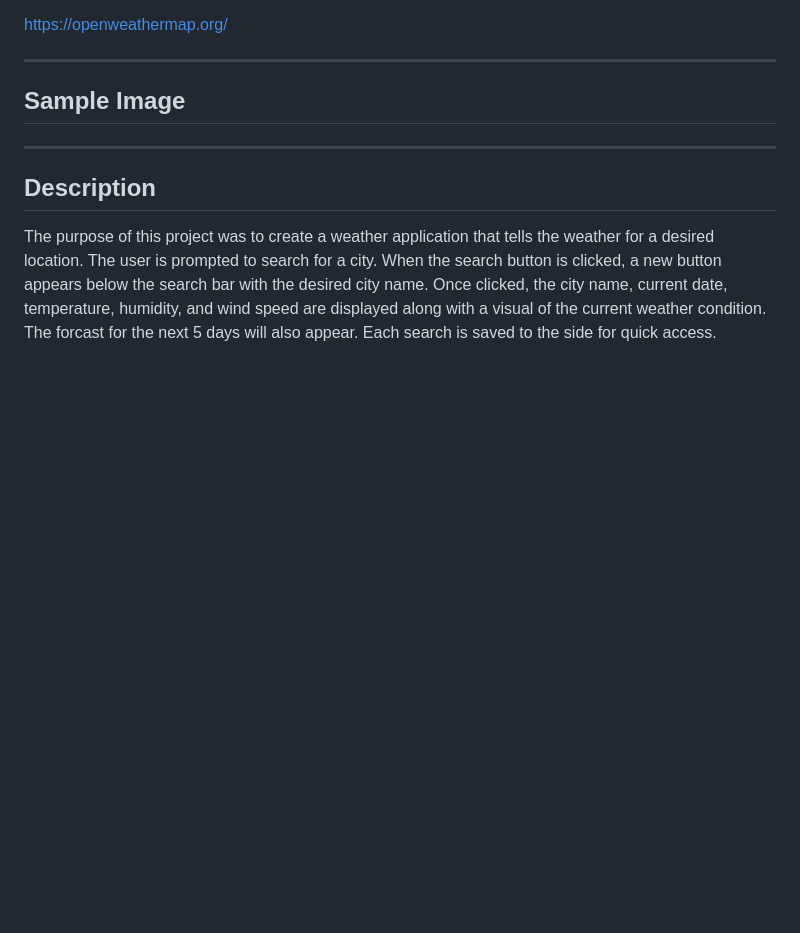
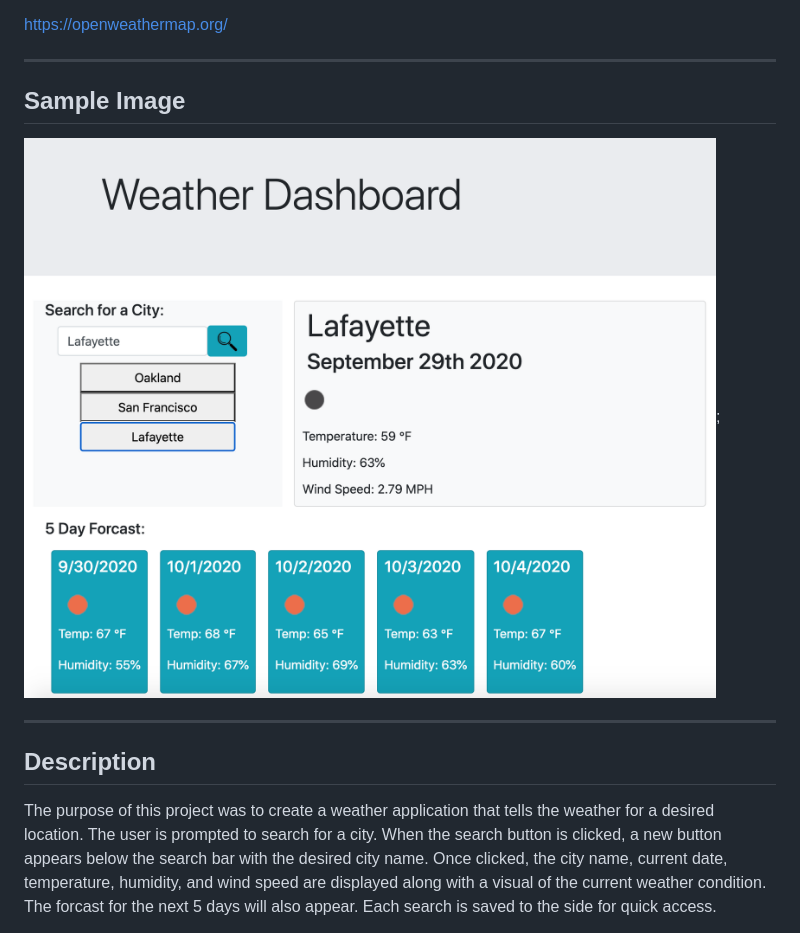
Before and after one commit to jenryhennifer/myWeatherApp, a Markdown page: README.md, the part around the change. Drawn GitHub-style; pictures changed too: img.png (added); blank space fills up the shorter version.

```diff
--- a/README.md
+++ b/README.md
@@ -33,6 +33,8 @@ https://openweathermap.org/
 <hr/>
 
 ## Sample Image
+
+![image](img.png);
 
 
 <hr/>
```
Also changed, not shown: 3 other files.
